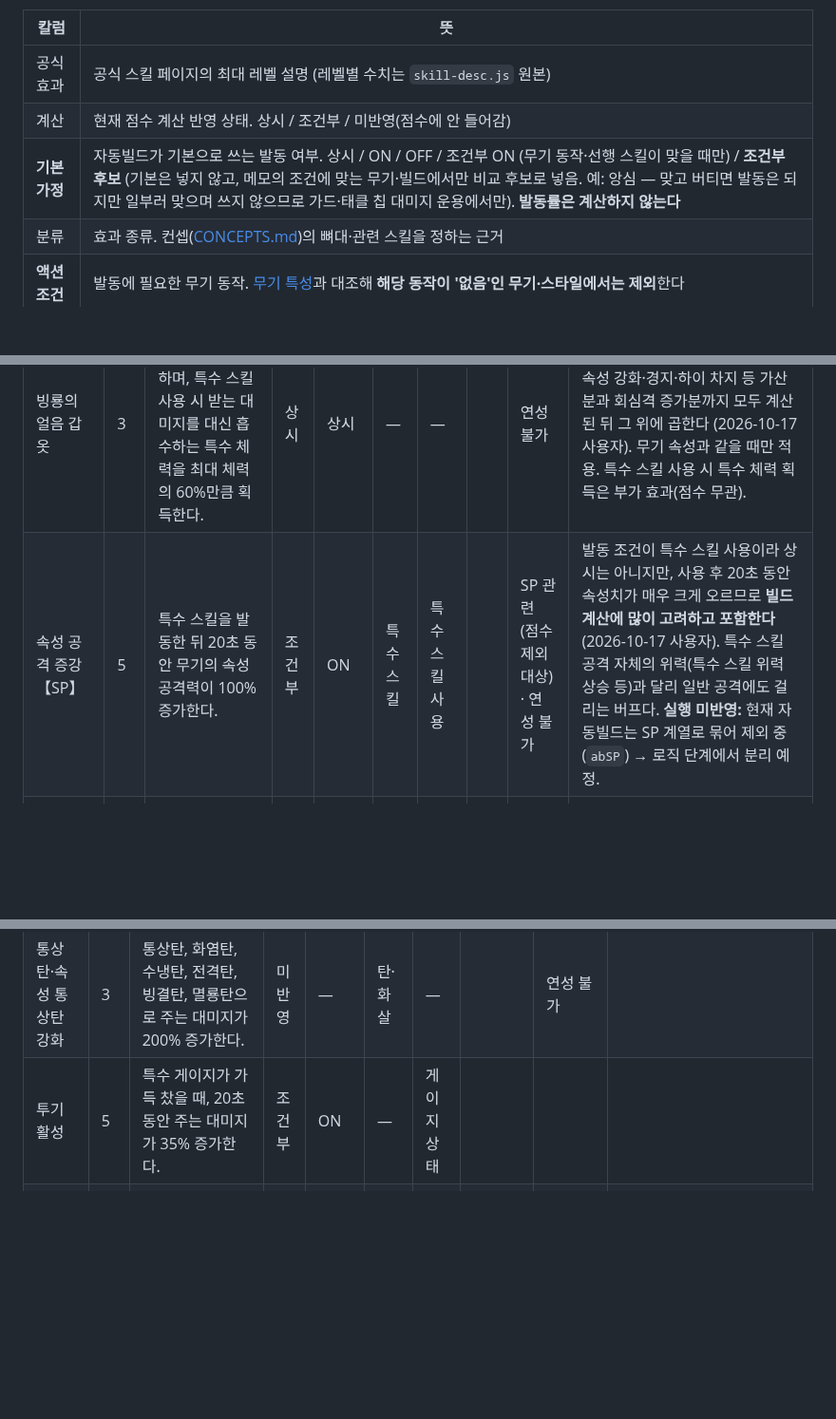
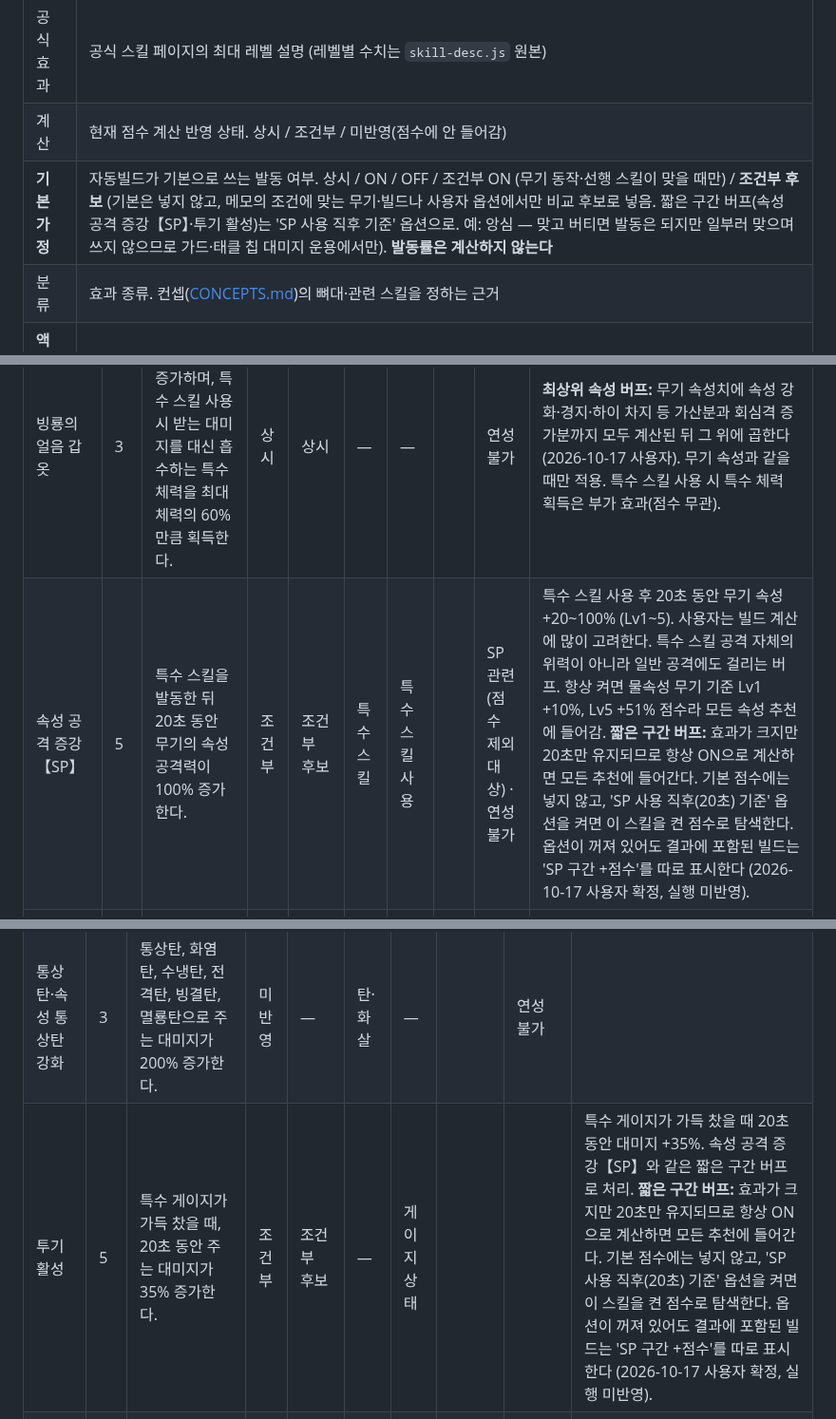
Before and after one commit to mhn-kor/mhn-kor.github.io, a Markdown page: docs/SKILLS.md, 3 parts joined by grey strips. Shown at 95% size. Drawn GitHub-style; blank space fills up the shorter version.

Commit message:
Treat short SP-window buffs as conditional candidates
- SKILLS.md: 속성 공격 증강【SP】 and 투기 활성 become conditional
  candidates (20s windows with large effects); planned 'right after SP'
  option and result note.
- AUTO_BUILD.md: record the rule and current code mismatch.

Co-Authored-By: Claude Opus 5.5 <noreply@anthropic.com>
Claude-Session: https://claude.ai/code/session_01Du8QiFXWkQ5An8EqETLmqz

```diff
--- a/docs/SKILLS.md
+++ b/docs/SKILLS.md
@@ -6,7 +6,7 @@
 | --- | --- |
 | 공식 효과 | 공식 스킬 페이지의 최대 레벨 설명 (레벨별 수치는 `skill-desc.js` 원본) |
 | 계산 | 현재 점수 계산 반영 상태. 상시 / 조건부 / 미반영(점수에 안 들어감) |
-| **기본 가정** | 자동빌드가 기본으로 쓰는 발동 여부. 상시 / ON / OFF / 조건부 ON (무기 동작·선행 스킬이 맞을 때만) / **조건부 후보** (기본은 넣지 않고, 메모의 조건에 맞는 무기·빌드에서만 비교 후보로 넣음. 예: 앙심 — 맞고 버티면 발동은 되지만 일부러 맞으며 쓰지 않으므로 가드·태클 칩 대미지 운용에서만). **발동률은 계산하지 않는다** |
+| **기본 가정** | 자동빌드가 기본으로 쓰는 발동 여부. 상시 / ON / OFF / 조건부 ON (무기 동작·선행 스킬이 맞을 때만) / **조건부 후보** (기본은 넣지 않고, 메모의 조건에 맞는 무기·빌드나 사용자 옵션에서만 비교 후보로 넣음. 짧은 구간 버프(속성 공격 증강【SP】·투기 활성)는 'SP 사용 직후 기준' 옵션으로. 예: 앙심 — 맞고 버티면 발동은 되지만 일부러 맞으며 쓰지 않으므로 가드·태클 칩 대미지 운용에서만). **발동률은 계산하지 않는다** |
 | 분류 | 효과 종류. 컨셉([CONCEPTS.md](CONCEPTS.md))의 뼈대·관련 스킬을 정하는 근거 |
 | **액션 조건** | 발동에 필요한 무기 동작. [무기 특성](WEAPONS.md#무기-특성)과 대조해 **해당 동작이 '없음'인 무기·스타일에서는 제외**한다 |
 | **상황 조건** | 무기와 무관한 발동 상황. 무기로 거르지 않고 컨셉·운용 가이드·연계 스킬로 판단한다 |
@@ -85,7 +85,7 @@
 | 강룡의 얼음바람 | 3 | 용풍압, 풍압의 영향이 줄어들고 얼음속성 공격력이 25% 증가한다. | 상시 | 상시 | — | — |  | 연성 불가 | **최상위 속성 버프:** 무기 속성치에 속성 강화·경지·하이 차지 등 가산분과 회심격 증가분까지 모두 계산된 뒤 그 위에 곱한다 (2026-10-17 사용자). 무기 속성과 같을 때만 적용. |
 | 명룡의 파뢰 | 3 | 번개속성 공격의 몬스터에게 받는 대미지를 10% 감소시키고 물속성 공격력이 25% 증가한다. | 상시 | 상시 | — | — |  | 연성 불가 | **최상위 속성 버프:** 무기 속성치에 속성 강화·경지·하이 차지 등 가산분과 회심격 증가분까지 모두 계산된 뒤 그 위에 곱한다 (2026-10-17 사용자). 무기 속성과 같을 때만 적용. |
 | 빙룡의 얼음 갑옷 | 3 | 얼음속성 공격력이 20% 증가하며, 특수 스킬 사용 시 받는 대미지를 대신 흡수하는 특수 체력을 최대 체력의 60%만큼 획득한다. | 상시 | 상시 | — | — |  | 연성 불가 | **최상위 속성 버프:** 무기 속성치에 속성 강화·경지·하이 차지 등 가산분과 회심격 증가분까지 모두 계산된 뒤 그 위에 곱한다 (2026-10-17 사용자). 무기 속성과 같을 때만 적용. 특수 스킬 사용 시 특수 체력 획득은 부가 효과(점수 무관). |
-| 속성 공격 증강【SP】 | 5 | 특수 스킬을 발동한 뒤 20초 동안 무기의 속성 공격력이 100% 증가한다. | 조건부 | ON | 특수 스킬 | 특수 스킬 사용 |  | SP 관련 (점수 제외 대상) · 연성 불가 | 발동 조건이 특수 스킬 사용이라 상시는 아니지만, 사용 후 20초 동안 속성치가 매우 크게 오르므로 **빌드 계산에 많이 고려하고 포함한다** (2026-10-17 사용자). 특수 스킬 공격 자체의 위력(특수 스킬 위력 상승 등)과 달리 일반 공격에도 걸리는 버프다. **실행 미반영:** 현재 자동빌드는 SP 계열로 묶어 제외 중 (`abSP`) → 로직 단계에서 분리 예정. |
+| 속성 공격 증강【SP】 | 5 | 특수 스킬을 발동한 뒤 20초 동안 무기의 속성 공격력이 100% 증가한다. | 조건부 | 조건부 후보 | 특수 스킬 | 특수 스킬 사용 |  | SP 관련 (점수 제외 대상) · 연성 불가 | 특수 스킬 사용 후 20초 동안 무기 속성 +20~100% (Lv1~5). 사용자는 빌드 계산에 많이 고려한다. 특수 스킬 공격 자체의 위력이 아니라 일반 공격에도 걸리는 버프. 항상 켜면 물속성 무기 기준 Lv1 +10%, Lv5 +51% 점수라 모든 속성 추천에 들어감. **짧은 구간 버프:** 효과가 크지만 20초만 유지되므로 항상 ON으로 계산하면 모든 추천에 들어간다. 기본 점수에는 넣지 않고, 'SP 사용 직후(20초) 기준' 옵션을 켜면 이 스킬을 켠 점수로 탐색한다. 옵션이 꺼져 있어도 결과에 포함된 빌드는 'SP 구간 +점수'를 따로 표시한다 (2026-10-17 사용자 확정, 실행 미반영). |
 | 은작룡의 홍혈 | 3 | 용속성 공격의 몬스터에게 받는 대미지를 10% 감소시키고 용속성 공격력이 25% 증가한다. | 상시 | 상시 | — | — |  | 연성 불가 | **최상위 속성 버프:** 무기 속성치에 속성 강화·경지·하이 차지 등 가산분과 회심격 증가분까지 모두 계산된 뒤 그 위에 곱한다 (2026-10-17 사용자). 무기 속성과 같을 때만 적용. |
 | 차지 마스터 | 5 | 모으기 공격 시 무기의 속성 공격력이 70%, 상태 이상 축적치가 40% 증가한다. | 조건부 | 조건부 ON (무기 동작) | 모으기 | 무기 상태이상 축적 |  |  | 모으기 공격의 무기 속성치에 적용. 상태이상 축적 증가분은 대미지로 합산하지 않는다 (W10). |
 | 환수의 벼락 | 3 | 마비 상태를 해제하기 쉬워지며, 번개속성 공격력이 25% 증가한다. | 상시 | 상시 | — | — |  | 연성 불가 | **최상위 속성 버프:** 무기 속성치에 속성 강화·경지·하이 차지 등 가산분과 회심격 증가분까지 모두 계산된 뒤 그 위에 곱한다 (2026-10-17 사용자). 무기 속성과 같을 때만 적용. |
@@ -119,7 +119,7 @@
 | 체인지 부스트 | 5 | 쌍검 귀인화 또는 귀인화 해제 후, 슬래시액스와 차지액스 변형 후 15초 동안 주는 대미지가 30% 증가한다. | 조건부 | 조건부 ON (무기 동작) | 변형 | — |  | 무기: 쌍검·차지액스 | |
 | 추격 | 5 | 부위가 파괴된 몬스터에게 주는 대미지가 45% 증가한다. | 조건부 | ON | — | 부위 파괴 후 | ← 파괴왕 |  | |
 | 통상탄·속성 통상탄 강화 | 3 | 통상탄, 화염탄, 수냉탄, 전격탄, 빙결탄, 멸룡탄으로 주는 대미지가 200% 증가한다. | 미반영 | — | 탄·화살 | — |  | 연성 불가 | |
-| 투기 활성 | 5 | 특수 게이지가 가득 찼을 때, 20초 동안 주는 대미지가 35% 증가한다. | 조건부 | ON | — | 게이지 상태 |  |  | |
+| 투기 활성 | 5 | 특수 게이지가 가득 찼을 때, 20초 동안 주는 대미지가 35% 증가한다. | 조건부 | 조건부 후보 | — | 게이지 상태 |  |  | 특수 게이지가 가득 찼을 때 20초 동안 대미지 +35%. 속성 공격 증강【SP】와 같은 짧은 구간 버프로 처리. **짧은 구간 버프:** 효과가 크지만 20초만 유지되므로 항상 ON으로 계산하면 모든 추천에 들어간다. 기본 점수에는 넣지 않고, 'SP 사용 직후(20초) 기준' 옵션을 켜면 이 스킬을 켠 점수로 탐색한다. 옵션이 꺼져 있어도 결과에 포함된 빌드는 'SP 구간 +점수'를 따로 표시한다 (2026-10-17 사용자 확정, 실행 미반영). |
 | 특수 스킬 위력 상승 | 5 | 특수 스킬로 몬스터에게 주는 대미지가 60% 증가한다. | 조건부 | 조건부 ON (무기 동작) | 특수 스킬 | — |  | SP 관련 (점수 제외 대상) | |
 | 파괴왕【꼬리】 | 1 | 파괴 가능한 꼬리에 대한 누적 대미지가 100% 증가한다. | 미반영 | — | — | 파괴 가능 부위 |  | 연성 불가 | |
 | 파괴왕【특수 스킬】 | 5 | 파괴 가능한 부위에 대한 특수 스킬의 누적 대미지가 160% 증가하고, 부위 파괴를 할 때마다 특수 게이지가 30% 증가한다. | 미반영 | — | 특수 스킬 | 파괴 가능 부위 |  | SP 관련 (점수 제외 대상) | |
```
Also changed, not shown: docs/AUTO_BUILD.md (+1 -1 lines).
